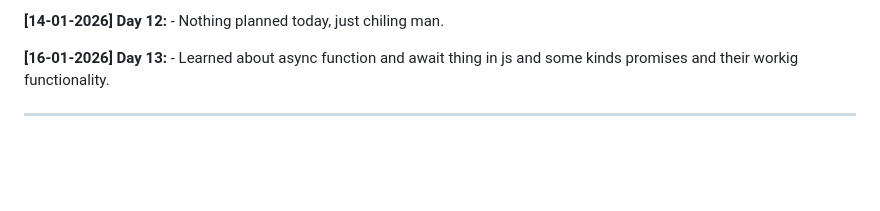
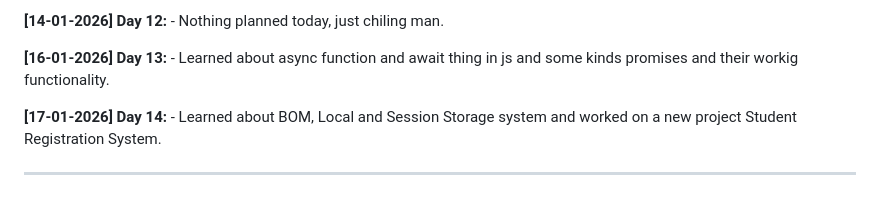
Before and after one commit to Barshan-Majumdar/Full-Stack-Journey, a Markdown page: Readme.md, the part around the change. Rendered like a GitHub page; blank space fills up the shorter version.

Commit message:
Updating roadmap

```diff
--- a/Readme.md
+++ b/Readme.md
@@ -120,4 +120,7 @@ Welcome to my daily learning log. This repository tracks my entire journey from
 
 **[16-01-2026] Day 13:** - Learned about async function and await thing in js and some kinds promises and their workig functionality.
 
+
+**[17-01-2026] Day 14:** - Learned about BOM, Local and Session Storage system and worked on a new project Student Registration System.
+
 ---
```
